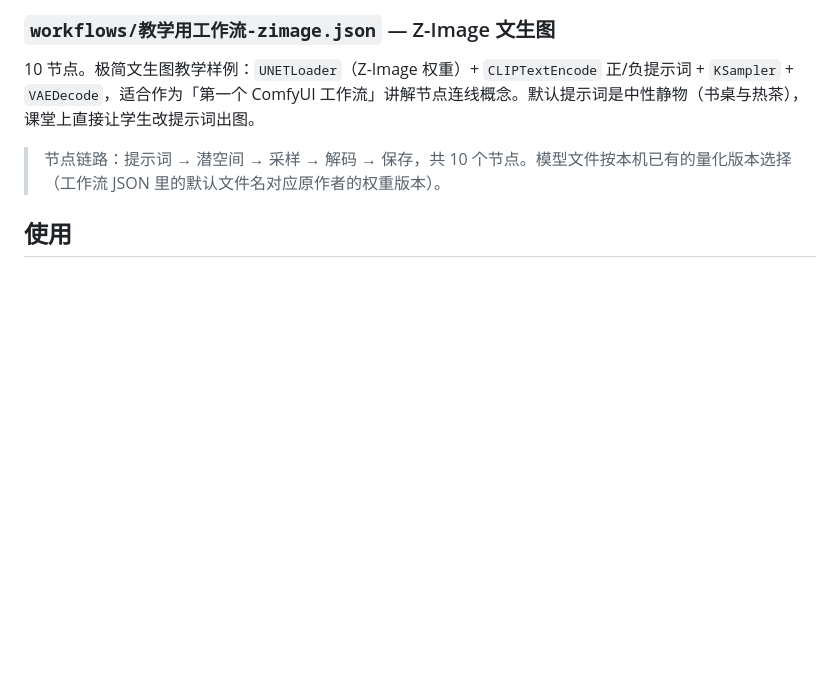
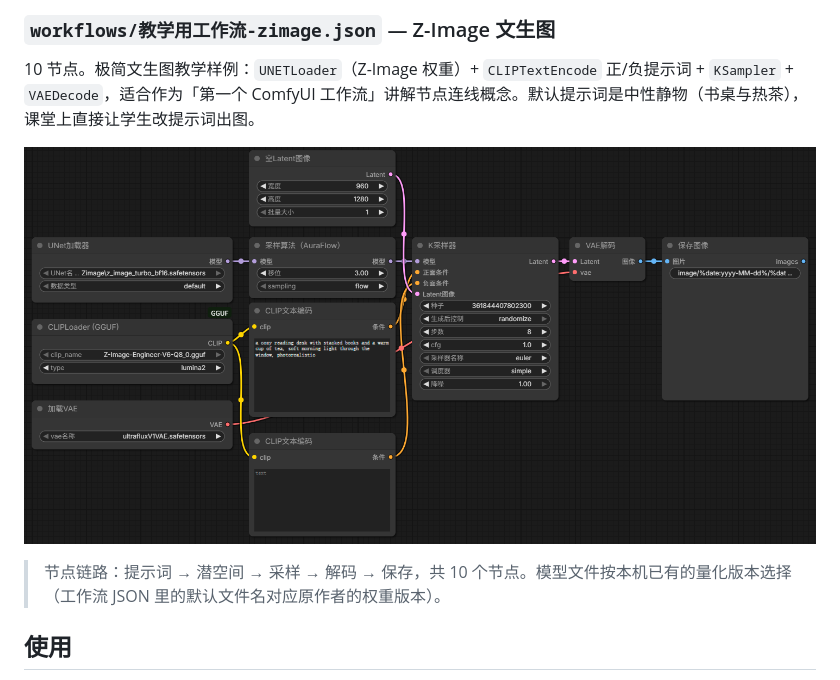
Before and after one commit to Leslieryin/comfyui-teaching-kit, a Markdown page: README.md, the part around the change. Drawn GitHub-style; pictures changed too: docs/workflow-zimage.png (added); blank space fills up the shorter version.

Commit message:
docs: 重制 Z-Image 工作流截图（中性静物提示词版）并嵌回 README
原截图随违规提示词一并从历史移除；此图为干净提示词下用 ComfyUI
前端实际渲染重制（10 节点全览、无缺失模型红框），替代原文字描述。

```diff
--- a/README.md
+++ b/README.md
@@ -23,6 +23,8 @@
 
 10 节点。极简文生图教学样例：`UNETLoader`（Z-Image 权重）+ `CLIPTextEncode` 正/负提示词 + `KSampler` + `VAEDecode`，适合作为「第一个 ComfyUI 工作流」讲解节点连线概念。默认提示词是中性静物（书桌与热茶），课堂上直接让学生改提示词出图。
 
+![Z-Image 文生图工作流：左侧加载 UNet / CLIP(GGUF) / VAE 模型，中部正/负提示词编码，右侧经 K 采样器、VAE 解码后保存图像](docs/workflow-zimage.png)
+
 > 节点链路：提示词 → 潜空间 → 采样 → 解码 → 保存，共 10 个节点。模型文件按本机已有的量化版本选择（工作流 JSON 里的默认文件名对应原作者的权重版本）。
 
 ## 使用
```
